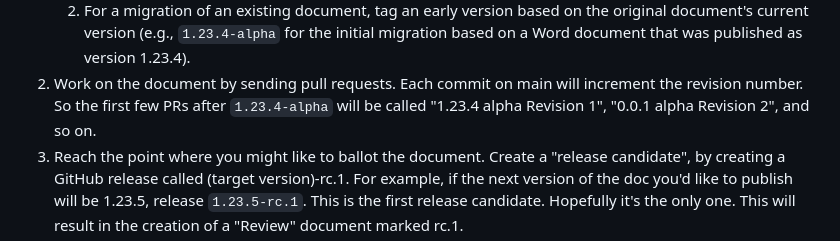
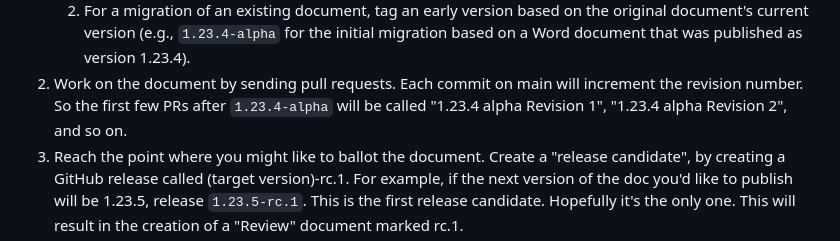
Before and after one commit to TrustedComputingGroup/pandoc, a Markdown page: guide.md, the part around the change. Drawn GitHub-style.

Commit message:
fix a missed version

```diff
--- a/guide.md
+++ b/guide.md
@@ -977,7 +977,7 @@ documents in Markdown:
         on a Word document that was published as version 1.23.4).
 2.  Work on the document by sending pull requests. Each commit on main will increment the
     revision number. So the first few PRs after `1.23.4-alpha` will be called "1.23.4 alpha Revision 1",
-    "0.0.1 alpha Revision 2", and so on.
+    "1.23.4 alpha Revision 2", and so on.
 3.  Reach the point where you might like to ballot the document. Create a "release candidate",
     by creating a GitHub release called (target version)-rc.1. For example, if the next version
     of the doc you'd like to publish will be 1.23.5, release `1.23.5-rc.1`. This is the
```
